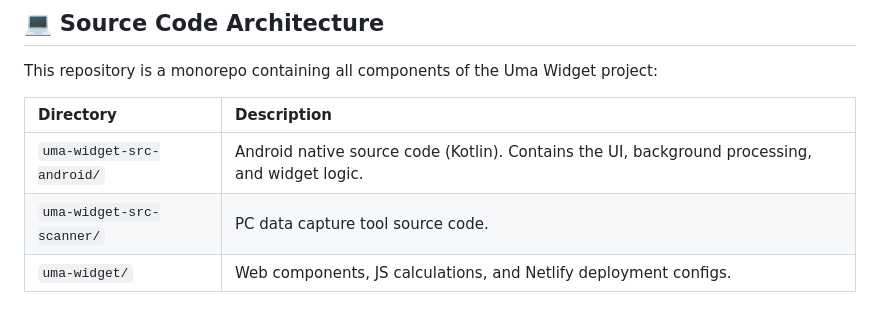
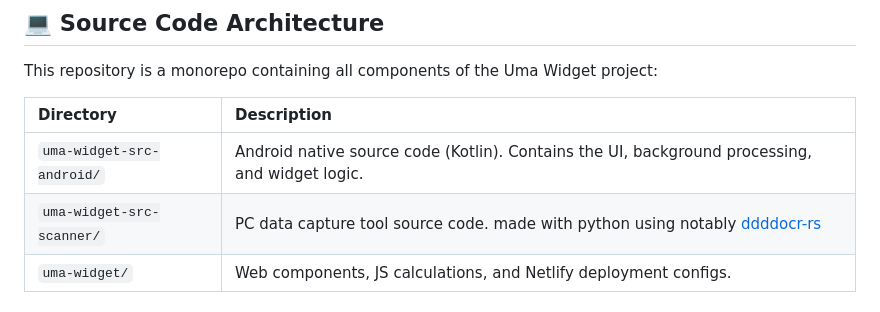
Before and after one commit to sabiledine/uma-widget, a Markdown page: README.md, the part around the change. GitHub-like rendering.

```diff
--- a/README.md
+++ b/README.md
@@ -65,7 +65,7 @@ This repository is a monorepo containing all components of the Uma Widget projec
 | Directory | Description |
 | :--- | :--- |
 | `uma-widget-src-android/` | Android native source code (Kotlin). Contains the UI, background processing, and widget logic. |
-| `uma-widget-src-scanner/` | PC data capture tool source code. |
+| `uma-widget-src-scanner/` | PC data capture tool source code. made with python using notably [ddddocr-rs](https://github.com/mzdk100/ddddocr-rs) |
 | `uma-widget/` | Web components, JS calculations, and Netlify deployment configs.|
 #### if you need more precise information reach me out on discord x.event, and for transparency i made usage of ai to document myself faster on kotlin i can't tell if it's good or not and i hate a bit this tool since i'm a beginner and it only makes me feel bad as a developer to see it search things way better than i do, and i hate ai a bit but i also used it for the readme strucure too.
 ## ⚖️ License & Disclaimer
```
